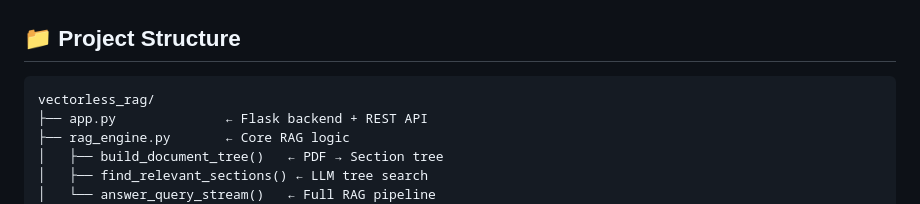
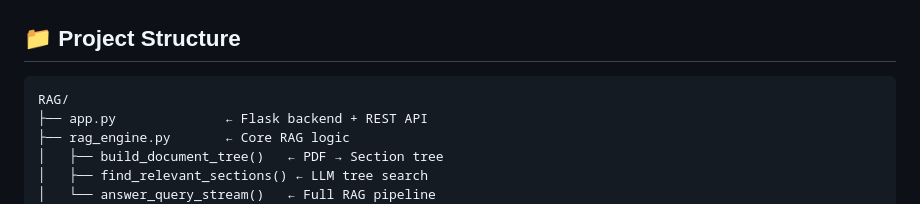
Before and after one commit to Sdinzsh/RAG, a Markdown page: README.md, the part around the change. Drawn GitHub-style.

Commit message:
Update project structure

````diff
--- a/README.md
+++ b/README.md
@@ -99,7 +99,7 @@ Open **http://localhost:5000** in your browser.
 ## 📁 Project Structure
 
 ```
-vectorless_rag/
+RAG/
 ├── app.py              ← Flask backend + REST API
 ├── rag_engine.py       ← Core RAG logic
 │   ├── build_document_tree()   ← PDF → Section tree
````
